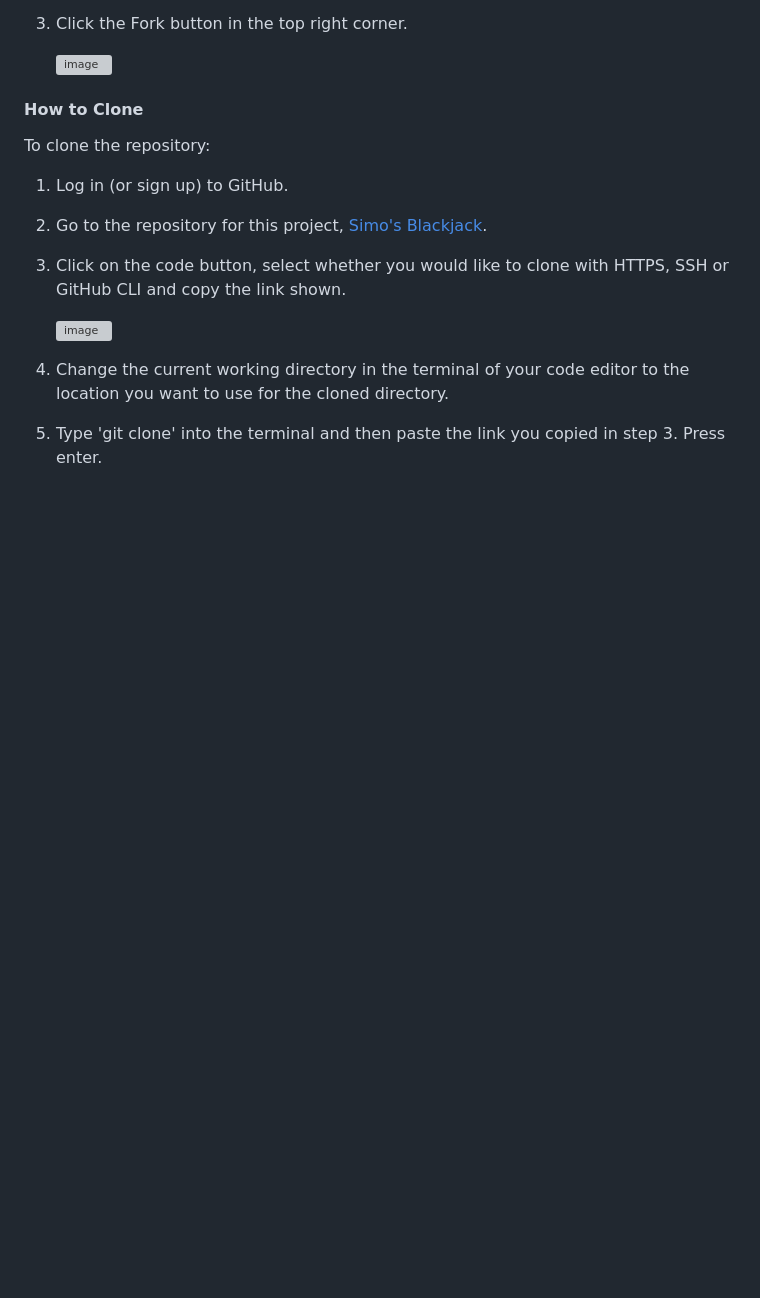
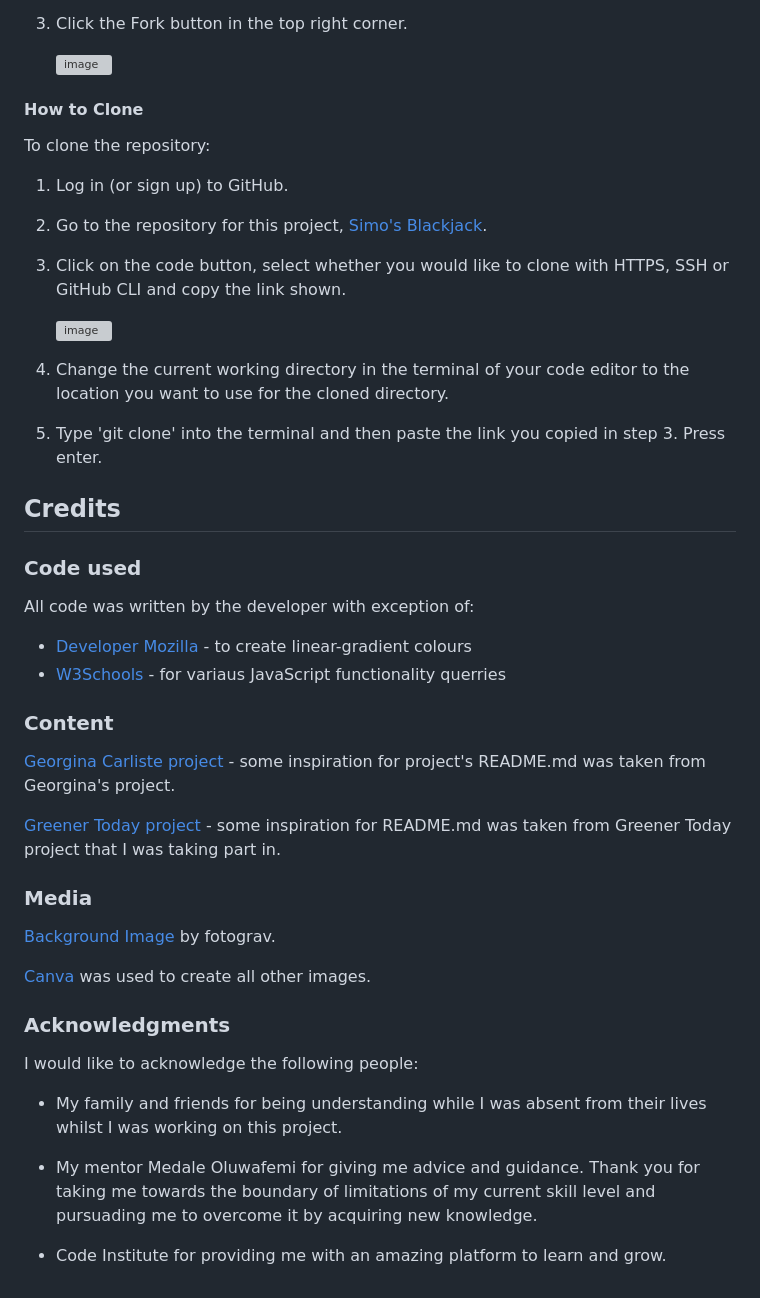
Before and after one commit to SimasJakubenas/blackjack-milestone-p2, a Markdown page: README.md, the part around the change. GitHub-like rendering; blank space fills up the shorter version; grey boxes are pictures that could not be loaded.

Commit message:
Add Credit section to README.md

```diff
--- a/README.md
+++ b/README.md
@@ -278,3 +278,33 @@ To clone the repository:
 
 4. Change the current working directory in the terminal of your code editor to the location you want to use for the cloned directory.
 5. Type 'git clone' into the terminal and then paste the link you copied in step 3. Press enter.
+
+## Credits
+
+### Code used
+
+All code was written by the developer with exception of:
+- [Developer Mozilla](https://developer.mozilla.org/) - to create linear-gradient colours
+- [W3Schools](https://www.w3schools.com/) - for variaus JavaScript functionality querries
+
+### Content
+
+[Georgina Carliste project](https://github.com/GeorginaCarlisle/wild-sliding-puzzles-p2) - some inspiration for project's README.md was taken from Georgina's project.
+
+[Greener Today project](https://github.com/stef-cruz/power-up-point) - some inspiration for README.md was  taken from Greener Today project that I was taking part in.
+
+### Media
+
+[Background Image](https://www.istockphoto.com/photo/green-poker-background-gm453187915-25699262) by fotograv.
+
+[Canva](https://www.canva.com/) was used to create all other images.
+
+### Acknowledgments
+
+I would like to acknowledge the following people:
+
+* My family and friends for being understanding while I was absent from their lives whilst I was working on this project.
+
+* My mentor Medale Oluwafemi for giving me advice and guidance. Thank you for taking me towards the boundary of limitations of my current skill level and pursuading me to overcome it by acquiring new knowledge.
+
+* Code Institute for providing me with an amazing platform to learn and grow.
```
